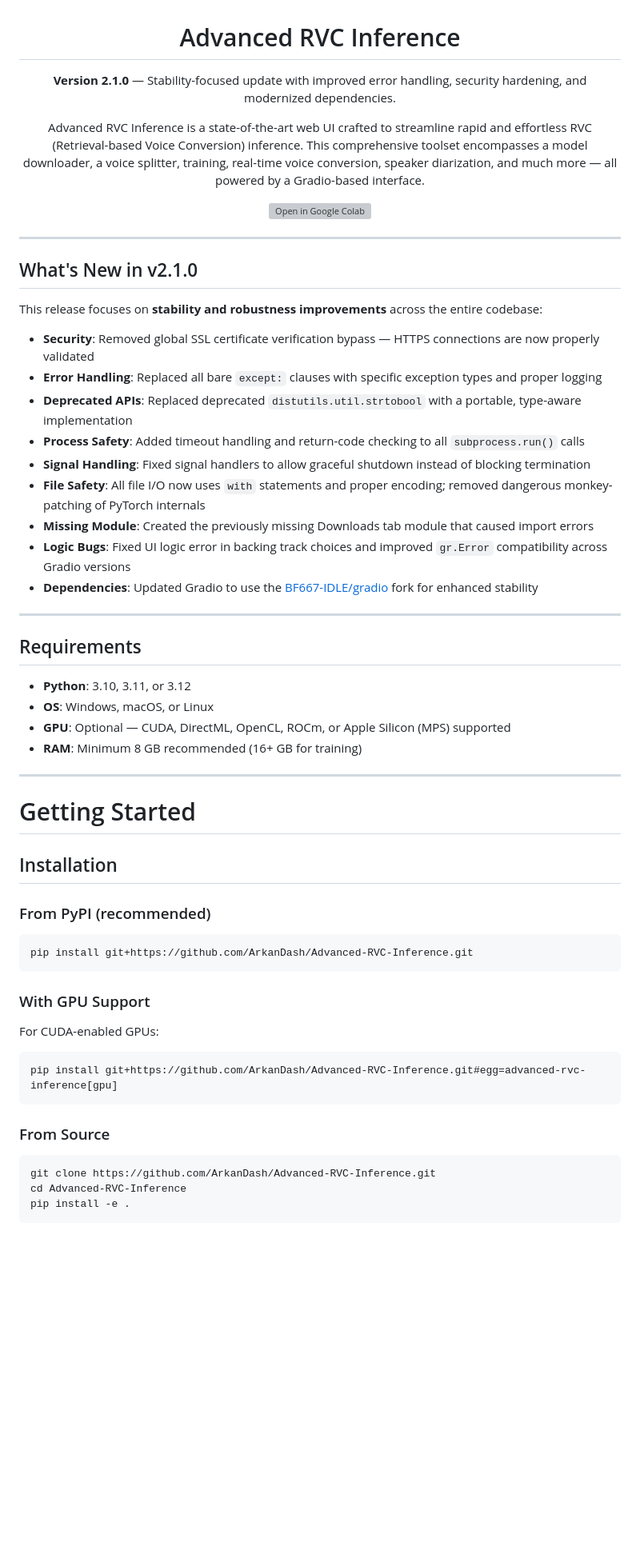
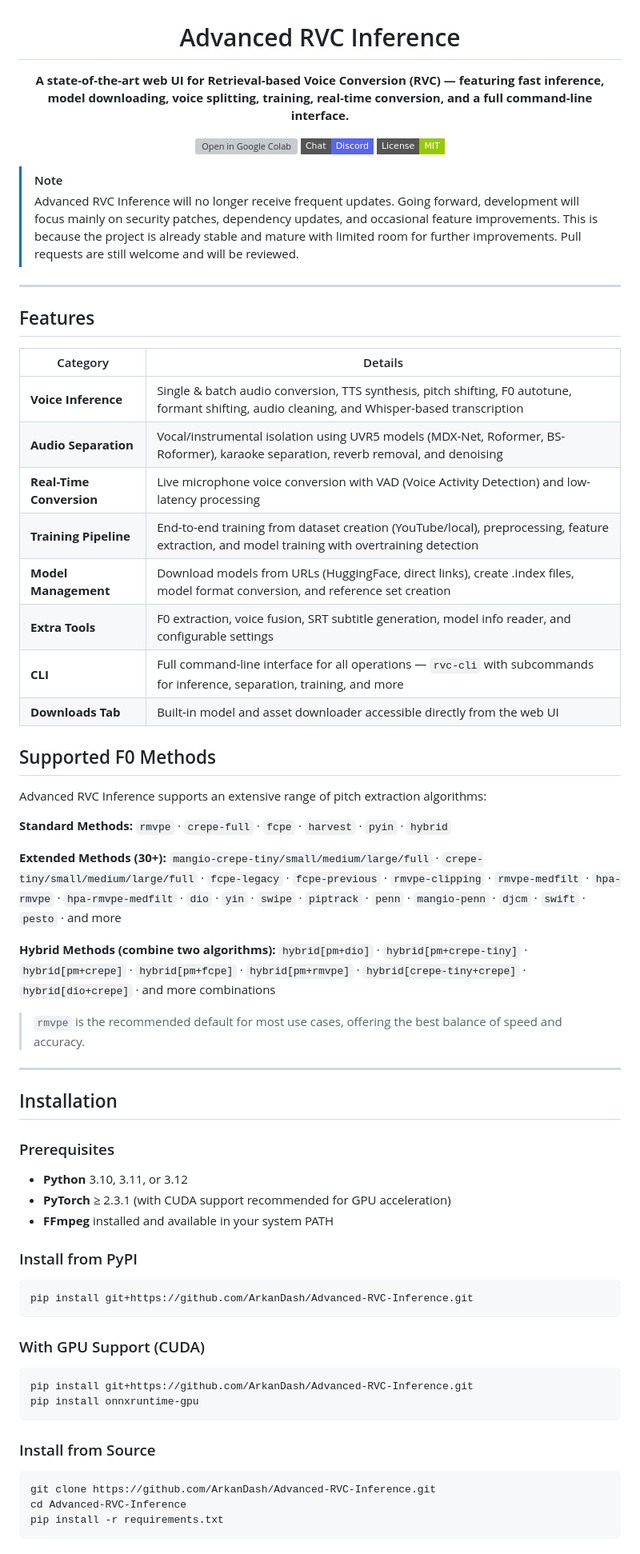
Before and after one commit to ArkanDash/Advanced-RVC-Inference, a Markdown page: README.md, the part around one of its changes. Shown at 80% size. Rendered like a GitHub page; badges without logos; blank space fills up the shorter version; grey boxes are pictures that could not be loaded.

````diff
--- a/README.md
+++ b/README.md
@@ -2,64 +2,75 @@
 
 # Advanced RVC Inference
 
-**Version 2.1.0** — Stability-focused update with improved error handling, security hardening, and modernized dependencies.
-
-Advanced RVC Inference is a state-of-the-art web UI crafted to streamline rapid and effortless RVC (Retrieval-based Voice Conversion) inference. This comprehensive toolset encompasses a model downloader, a voice splitter, training, real-time voice conversion, speaker diarization, and much more — all powered by a Gradio-based interface.
+**A state-of-the-art web UI for Retrieval-based Voice Conversion (RVC) — featuring fast inference, model downloading, voice splitting, training, real-time conversion, and a full command-line interface.**
 
 [![Open in Google Colab](https://colab.research.google.com/assets/colab-badge.svg)](https://colab.research.google.com/github/ArkanDash/Advanced-RVC-Inference/blob/master/Advanced-RVC.ipynb)
+[![Discord](https://img.shields.io/badge/Chat-Discord-5865F2?style=flat-square&logo=discord&logoColor=white)](https://discord.gg/hvmsukmBHE)
+[![License: MIT](https://img.shields.io/badge/License-MIT-green?style=flat-square)](LICENSE)
 
 </div>
 
----
-
-## What's New in v2.1.0
-
-This release focuses on **stability and robustness improvements** across the entire codebase:
-
-- **Security**: Removed global SSL certificate verification bypass — HTTPS connections are now properly validated
-- **Error Handling**: Replaced all bare `except:` clauses with specific exception types and proper logging
-- **Deprecated APIs**: Replaced deprecated `distutils.util.strtobool` with a portable, type-aware implementation
-- **Process Safety**: Added timeout handling and return-code checking to all `subprocess.run()` calls
-- **Signal Handling**: Fixed signal handlers to allow graceful shutdown instead of blocking termination
-- **File Safety**: All file I/O now uses `with` statements and proper encoding; removed dangerous monkey-patching of PyTorch internals
-- **Missing Module**: Created the previously missing Downloads tab module that caused import errors
-- **Logic Bugs**: Fixed UI logic error in backing track choices and improved `gr.Error` compatibility across Gradio versions
-- **Dependencies**: Updated Gradio to use the [BF667-IDLE/gradio](https://github.com/BF667-IDLE/gradio) fork for enhanced stability
+> [!NOTE]
+> Advanced RVC Inference will no longer receive frequent updates. Going forward, development will focus mainly on security patches, dependency updates, and occasional feature improvements. This is because the project is already stable and mature with limited room for further improvements. Pull requests are still welcome and will be reviewed.
 
 ---
 
-## Requirements
+## Features
 
-- **Python**: 3.10, 3.11, or 3.12
-- **OS**: Windows, macOS, or Linux
-- **GPU**: Optional — CUDA, DirectML, OpenCL, ROCm, or Apple Silicon (MPS) supported
-- **RAM**: Minimum 8 GB recommended (16+ GB for training)
+| Category | Details |
+|----------|---------|
+| **Voice Inference** | Single & batch audio conversion, TTS synthesis, pitch shifting, F0 autotune, formant shifting, audio cleaning, and Whisper-based transcription |
+| **Audio Separation** | Vocal/instrumental isolation using UVR5 models (MDX-Net, Roformer, BS-Roformer), karaoke separation, reverb removal, and denoising |
+| **Real-Time Conversion** | Live microphone voice conversion with VAD (Voice Activity Detection) and low-latency processing |
+| **Training Pipeline** | End-to-end training from dataset creation (YouTube/local), preprocessing, feature extraction, and model training with overtraining detection |
+| **Model Management** | Download models from URLs (HuggingFace, direct links), create .index files, model format conversion, and reference set creation |
+| **Extra Tools** | F0 extraction, voice fusion, SRT subtitle generation, model info reader, and configurable settings |
+| **CLI** | Full command-line interface for all operations — `rvc-cli` with subcommands for inference, separation, training, and more |
+| **Downloads Tab** | Built-in model and asset downloader accessible directly from the web UI |
+
+## Supported F0 Methods
+
+Advanced RVC Inference supports an extensive range of pitch extraction algorithms:
+
+**Standard Methods:**
+`rmvpe` · `crepe-full` · `fcpe` · `harvest` · `pyin` · `hybrid`
+
+**Extended Methods (30+):**
+`mangio-crepe-tiny/small/medium/large/full` · `crepe-tiny/small/medium/large/full` · `fcpe-legacy` · `fcpe-previous` · `rmvpe-clipping` · `rmvpe-medfilt` · `hpa-rmvpe` · `hpa-rmvpe-medfilt` · `dio` · `yin` · `swipe` · `piptrack` · `penn` · `mangio-penn` · `djcm` · `swift` · `pesto` · and more
+
+**Hybrid Methods (combine two algorithms):**
+`hybrid[pm+dio]` · `hybrid[pm+crepe-tiny]` · `hybrid[pm+crepe]` · `hybrid[pm+fcpe]` · `hybrid[pm+rmvpe]` · `hybrid[crepe-tiny+crepe]` · `hybrid[dio+crepe]` · and more combinations
+
+> `rmvpe` is the recommended default for most use cases, offering the best balance of speed and accuracy.
 
 ---
 
-# Getting Started
-
 ## Installation
 
-### From PyPI (recommended)
+### Prerequisites
+
+- **Python** 3.10, 3.11, or 3.12
+- **PyTorch** ≥ 2.3.1 (with CUDA support recommended for GPU acceleration)
+- **FFmpeg** installed and available in your system PATH
+
+### Install from PyPI
 
 ```bash
 pip install git+https://github.com/ArkanDash/Advanced-RVC-Inference.git
 ```
 
-### With GPU Support
-
-For CUDA-enabled GPUs:
+### With GPU Support (CUDA)
 
 ```bash
-pip install git+https://github.com/ArkanDash/Advanced-RVC-Inference.git#egg=advanced-rvc-inference[gpu]
+pip install git+https://github.com/ArkanDash/Advanced-RVC-Inference.git
+pip install onnxruntime-gpu
 ```
 
-### From Source
+### Install from Source
 
 ```bash
 git clone https://github.com/ArkanDash/Advanced-RVC-Inference.git
 cd Advanced-RVC-Inference
-pip install -e .
+pip install -r requirements.txt
 ```
 
````
Also changed, not shown: other parts of README.md (+143 -113 lines).
